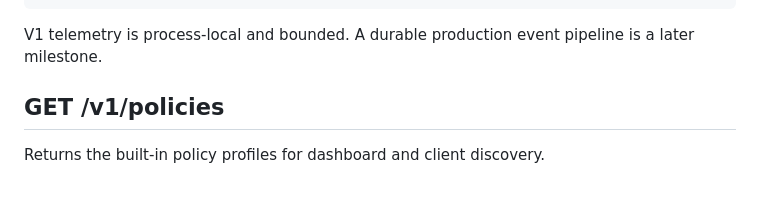
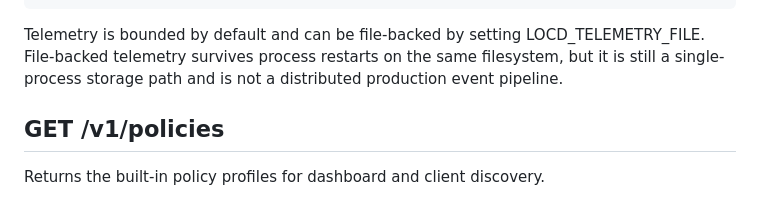
Before and after one commit to dheerendra7/LOCD-Engine---Local-or-Cloud-Decision-Engine, a Markdown page: docs/api.md, the part around the change. GitHub-like rendering.

Commit message:
docs(api): clarify telemetry persistence boundaries

```diff
--- a/docs/api.md
+++ b/docs/api.md
@@ -126,7 +126,7 @@ Returns in-memory aggregate decision metrics:
       "averageConfidence": 0.84
     }
 
-V1 telemetry is process-local and bounded. A durable production event pipeline is a later milestone.
+Telemetry is bounded by default and can be file-backed by setting LOCD_TELEMETRY_FILE. File-backed telemetry survives process restarts on the same filesystem, but it is still a single-process storage path and is not a distributed production event pipeline.
 
 ## GET /v1/policies
 
```
